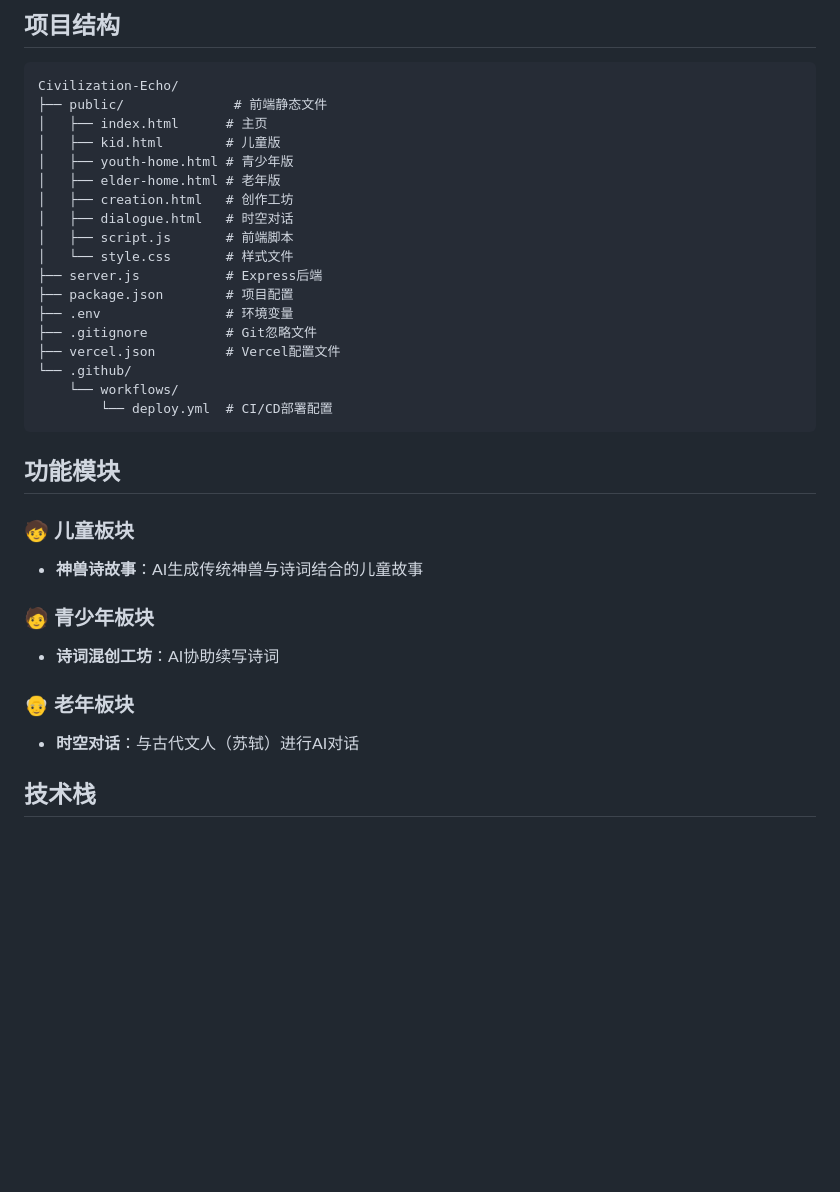
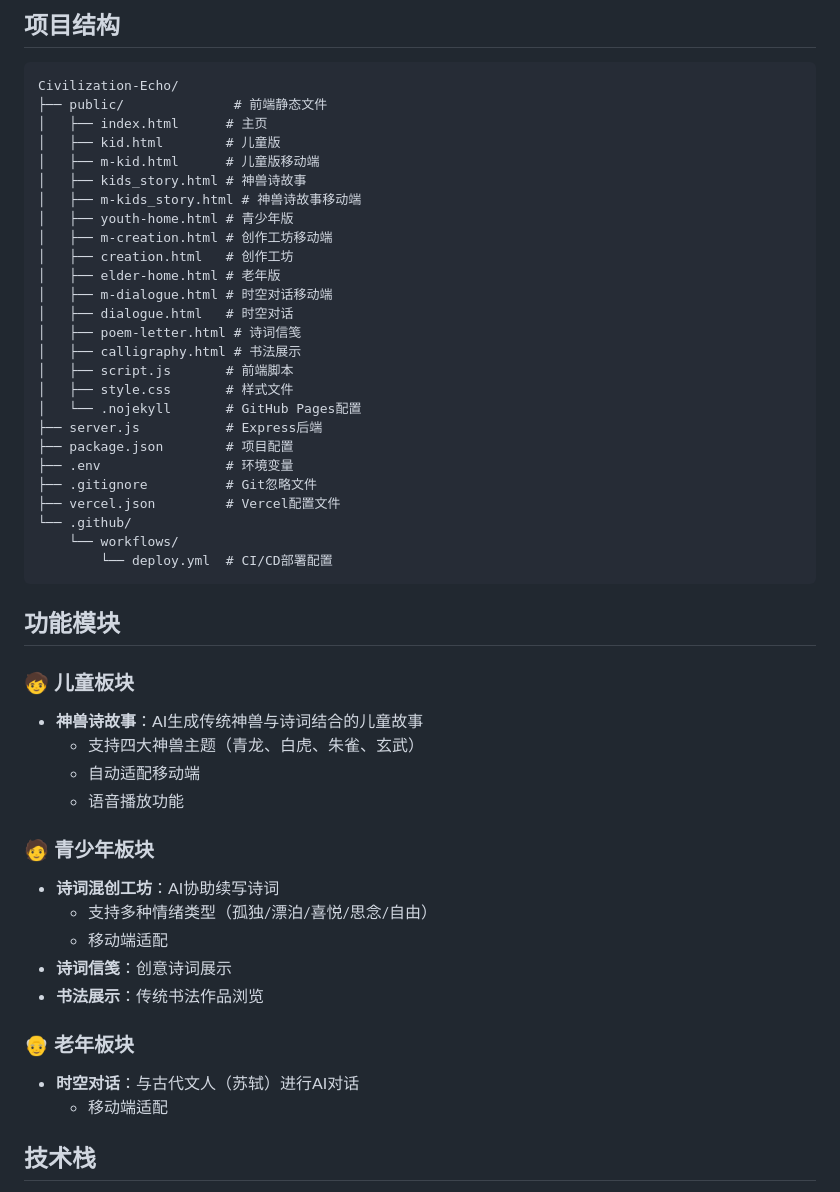
Before and after one commit to hong-red/Civilization-Echo, a Markdown page: README.md, the part around the change. Drawn GitHub-style; blank space fills up the shorter version.

Commit message:
更新README文档，完善项目结构和功能描述

```diff
--- a/README.md
+++ b/README.md
@@ -9,12 +9,20 @@ Civilization-Echo/
 ├── public/              # 前端静态文件
 │   ├── index.html      # 主页
 │   ├── kid.html        # 儿童版
+│   ├── m-kid.html      # 儿童版移动端
+│   ├── kids_story.html # 神兽诗故事
+│   ├── m-kids_story.html # 神兽诗故事移动端
 │   ├── youth-home.html # 青少年版
+│   ├── m-creation.html # 创作工坊移动端
+│   ├── creation.html   # 创作工坊
 │   ├── elder-home.html # 老年版
-│   ├── creation.html   # 创作工坊
+│   ├── m-dialogue.html # 时空对话移动端
 │   ├── dialogue.html   # 时空对话
+│   ├── poem-letter.html # 诗词信笺
+│   ├── calligraphy.html # 书法展示
 │   ├── script.js       # 前端脚本
-│   └── style.css       # 样式文件
+│   ├── style.css       # 样式文件
+│   └── .nojekyll       # GitHub Pages配置
 ├── server.js           # Express后端
 ├── package.json        # 项目配置
 ├── .env                # 环境变量
@@ -29,12 +37,20 @@ Civilization-Echo/
 
 ### 🧒 儿童板块
 - **神兽诗故事**：AI生成传统神兽与诗词结合的儿童故事
+  - 支持四大神兽主题（青龙、白虎、朱雀、玄武）
+  - 自动适配移动端
+  - 语音播放功能
 
 ### 🧑 青少年板块
 - **诗词混创工坊**：AI协助续写诗词
+  - 支持多种情绪类型（孤独/漂泊/喜悦/思念/自由）
+  - 移动端适配
+- **诗词信笺**：创意诗词展示
+- **书法展示**：传统书法作品浏览
 
 ### 👴 老年板块
 - **时空对话**：与古代文人（苏轼）进行AI对话
+  - 移动端适配
 
 ## 技术栈
 
```
